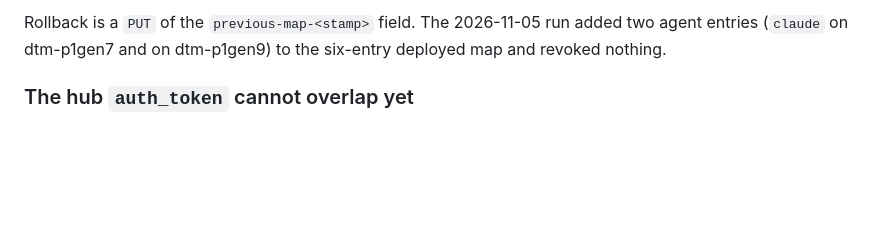
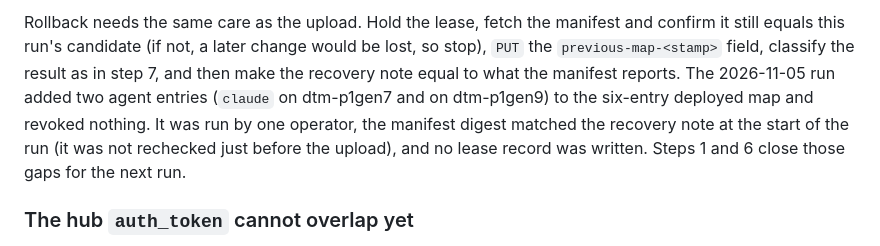
Before and after one commit to David-Martel/agent-hub, a Markdown page: docs/cloud-token-operations.md, the part around one of its changes. Drawn GitHub-style; blank space fills up the shorter version.

```diff
--- a/docs/cloud-token-operations.md
+++ b/docs/cloud-token-operations.md
@@ -279,7 +314,13 @@ the client's own token file.
 
-Rollback is a `PUT` of the `previous-map-<stamp>` field. The 2026-11-05 run added
-two agent entries (`claude` on dtm-p1gen7 and on dtm-p1gen9) to the six-entry
-deployed map and revoked nothing.
+Rollback needs the same care as the upload. Hold the lease, fetch the manifest
+and confirm it still equals this run's candidate (if not, a later change would
+be lost, so stop), `PUT` the `previous-map-<stamp>` field, classify the result as
+in step 7, and then make the recovery note equal to what the manifest reports.
+The 2026-11-05 run added two agent entries (`claude` on dtm-p1gen7 and on
+dtm-p1gen9) to the six-entry deployed map and revoked nothing. It was
+run by one operator, the manifest digest matched the recovery note at the start of
+the run (it was not rechecked just before the upload), and no lease record was
+written. Steps 1 and 6 close those gaps for the next run.
 
 ### The hub `auth_token` cannot overlap yet
 
```
Also changed, not shown: other parts of docs/cloud-token-operations.md (+59 -24 lines).
